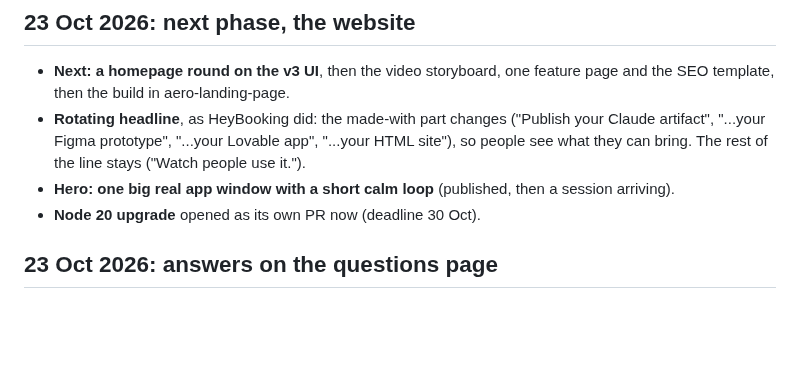
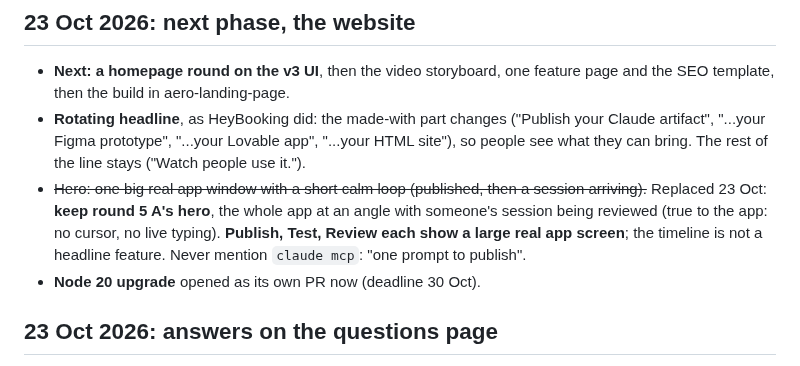
Before and after one commit to duaneharrison1/aero-landing-page, a Markdown page: docs/brand/DECISIONS.md, the part around the change. Drawn GitHub-style; blank space fills up the shorter version.

Commit message:
[wip] Brand: sync decisions
Co-Authored-By: Claude Opus 5.5 <noreply@anthropic.com>
Claude-Session: https://claude.ai/code/session_014Md1dz56eBq9Rm2Z2nPcoZ

```diff
--- a/docs/brand/DECISIONS.md
+++ b/docs/brand/DECISIONS.md
@@ -10,7 +10,7 @@ The running log of what Duane decided, newest first. Add a line whenever he deci
 ## 23 Oct 2026: next phase, the website
 - **Next: a homepage round on the v3 UI**, then the video storyboard, one feature page and the SEO template, then the build in aero-landing-page.
 - **Rotating headline**, as HeyBooking did: the made-with part changes ("Publish your Claude artifact", "...your Figma prototype", "...your Lovable app", "...your HTML site"), so people see what they can bring. The rest of the line stays ("Watch people use it.").
-- **Hero: one big real app window with a short calm loop** (published, then a session arriving).
+- ~~Hero: one big real app window with a short calm loop (published, then a session arriving).~~ Replaced 23 Oct: **keep round 5 A's hero**, the whole app at an angle with someone's session being reviewed (true to the app: no cursor, no live typing). **Publish, Test, Review each show a large real app screen**; the timeline is not a headline feature. Never mention `claude mcp`: "one prompt to publish".
 - **Node 20 upgrade** opened as its own PR now (deadline 30 Oct).
 
 ## 23 Oct 2026: answers on the questions page
```
